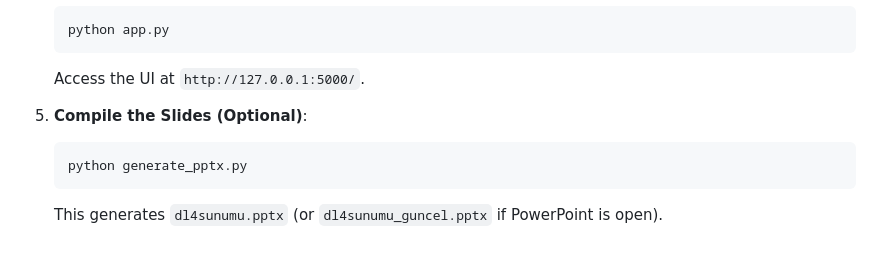
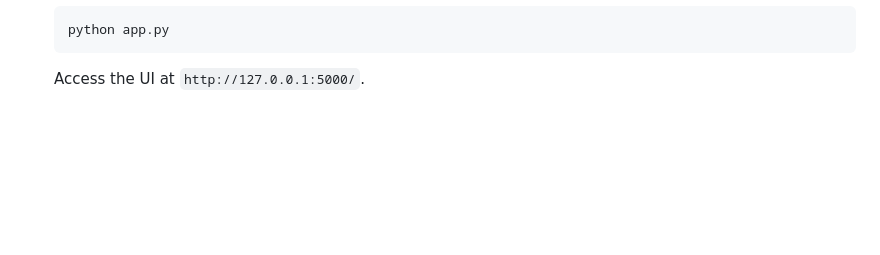
Before and after one commit to halilakbas11/DL4-PlantNET300K-ClassifierAnalysis, a Markdown page: README.md, the part around the change. Drawn GitHub-style; blank space fills up the shorter version.

````diff
--- a/README.md
+++ b/README.md
@@ -164,9 +164,3 @@ We made a slide for the project. We didn't share it.
     python app.py
     ```
     Access the UI at `http://127.0.0.1:5000/`.
-
-5.  **Compile the Slides (Optional)**:
-    ```bash
-    python generate_pptx.py
-    ```
-    This generates `dl4sunumu.pptx` (or `dl4sunumu_guncel.pptx` if PowerPoint is open).
````
